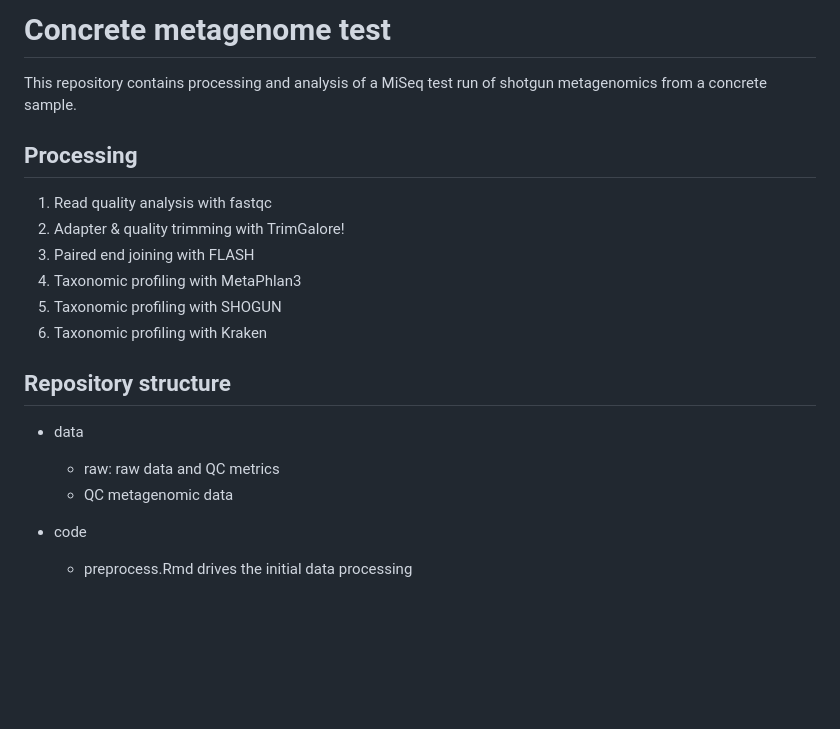
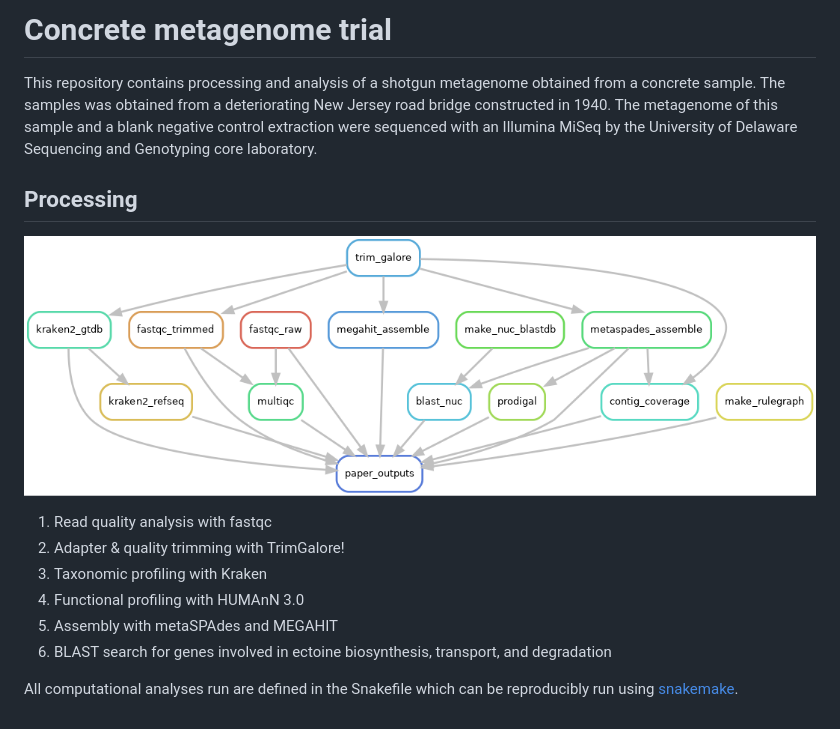
Before and after one commit to MarescaLab/concrete_metagenome_test, a Markdown page: README.md, the part around the change. Rendered like a GitHub page; pictures changed too: rulegraph.png; blank space fills up the shorter version.

Commit message:
Add ectoine BLASTS and upate to latest

```diff
--- a/README.md
+++ b/README.md
@@ -1,23 +1,16 @@
-# Concrete metagenome test
+# Concrete metagenome trial
 
-This repository contains processing and analysis of a MiSeq test run of shotgun metagenomics from a concrete sample.
+This repository contains processing and analysis of a shotgun metagenome obtained from a concrete sample. The samples was obtained from a deteriorating New Jersey road bridge constructed in 1940. The metagenome of this sample and a blank negative control extraction were sequenced with an Illumina MiSeq by the University of Delaware Sequencing and Genotyping core laboratory.
 
 ## Processing
 
+![Bioinformatics overview](rulegraph.png)
+
 1.  Read quality analysis with fastqc
 2.  Adapter & quality trimming with TrimGalore!
-3.  Paired end joining with FLASH
-4.  Taxonomic profiling with MetaPhlan3
-5.  Taxonomic profiling with SHOGUN
-6.  Taxonomic profiling with Kraken
+3.  Taxonomic profiling with Kraken
+4.  Functional profiling with HUMAnN 3.0
+5.  Assembly with metaSPAdes and MEGAHIT
+6.  BLAST search for genes involved in ectoine biosynthesis, transport, and degradation
 
-## Repository structure
-
--   data
-
-    -   raw: raw data and QC metrics
-    -   QC metagenomic data
-
--   code
-
-    -   preprocess.Rmd drives the initial data processing
+All computational analyses run are defined in the Snakefile which can be reproducibly run using [snakemake](https://snakemake.readthedocs.io/en/stable/).
```
Also changed, not shown: 8 other files.
